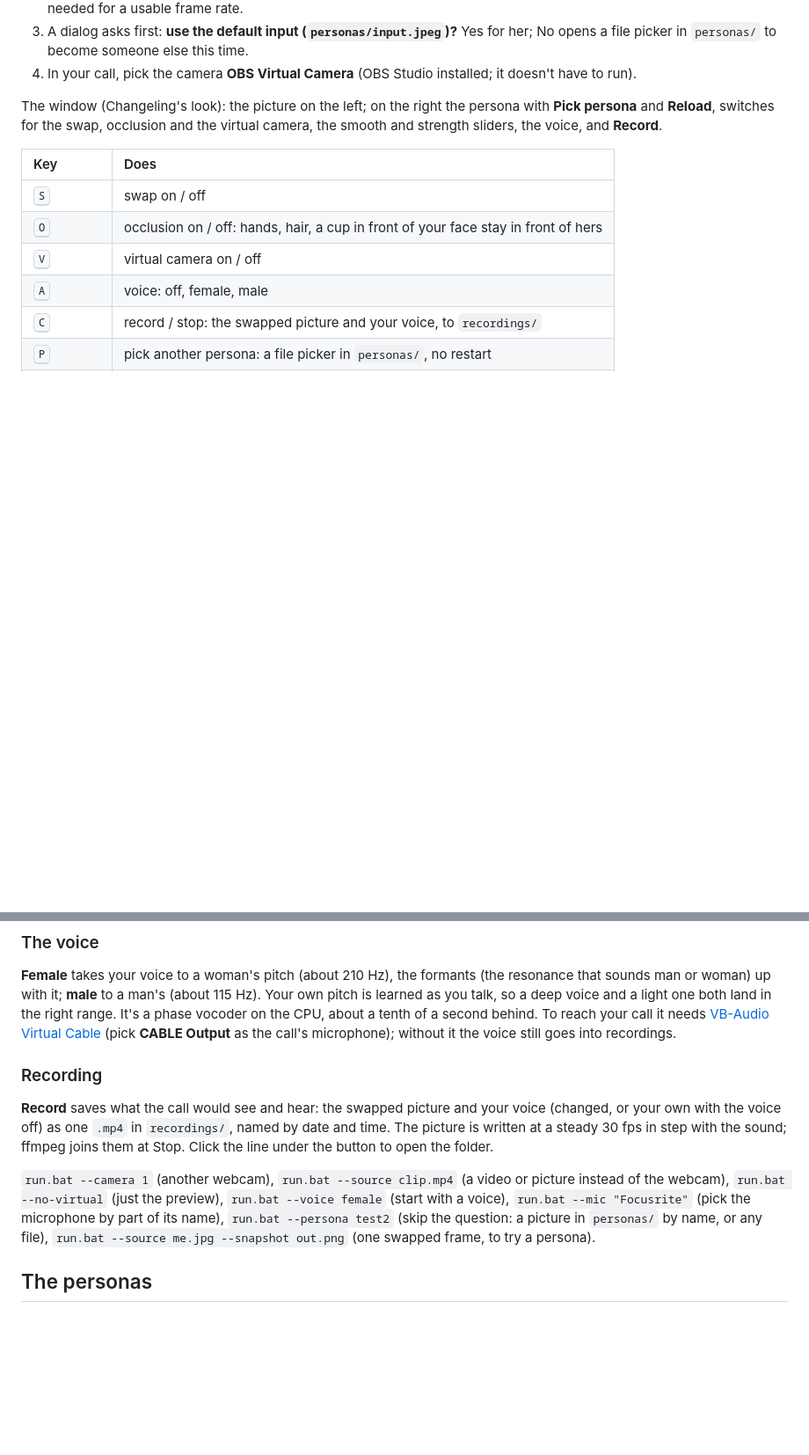
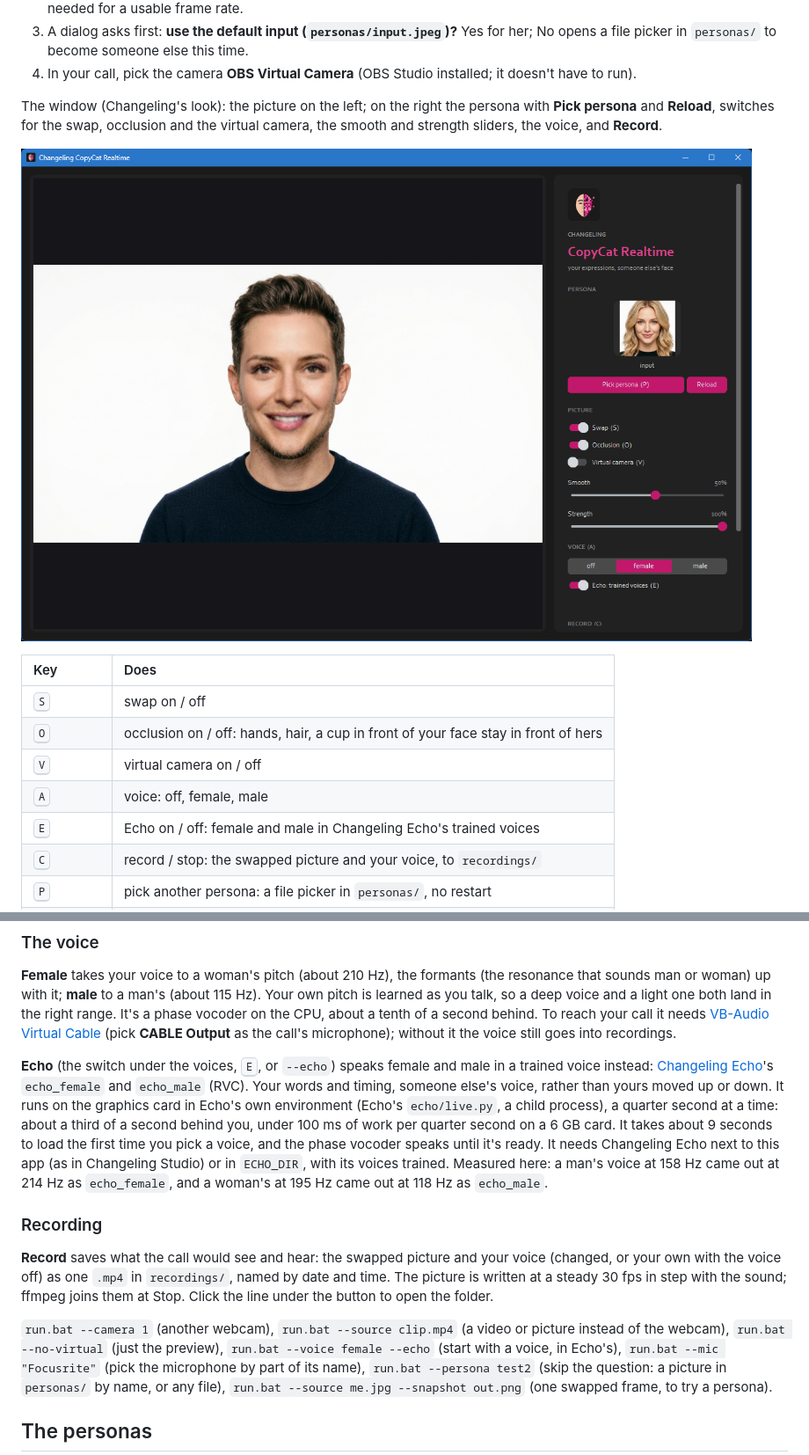
Before and after one commit to CursedPrograms/Changeling-CopyCat-Realtime, a Markdown page: README.md, 2 parts joined by grey strips. Shown at 88% size. Rendered like a GitHub page; pictures changed too: samples/window.png (added); blank space fills up the shorter version.

Commit message:
Echo switch: female and male in Changeling Echo's trained RVC voices, live (about 0.3 s behind); window screenshot
Co-Authored-By: Claude Opus 5.5 <noreply@anthropic.com>

```diff
--- a/README.md
+++ b/README.md
@@ -26,12 +26,15 @@ The window (Changeling's look): the picture on the left; on the right the person
 and **Reload**, switches for the swap, occlusion and the virtual camera, the smooth and strength sliders,
 the voice, and **Record**.
 
+![Changeling CopyCat Realtime's window](samples/window.png)
+
 | Key | Does |
 | :--- | :--- |
 | <kbd>S</kbd> | swap on / off |
 | <kbd>O</kbd> | occlusion on / off: hands, hair, a cup in front of your face stay in front of hers |
 | <kbd>V</kbd> | virtual camera on / off |
 | <kbd>A</kbd> | voice: off, female, male |
+| <kbd>E</kbd> | Echo on / off: female and male in Changeling Echo's trained voices |
 | <kbd>C</kbd> | record / stop: the swapped picture and your voice, to `recordings/` |
 | <kbd>P</kbd> | pick another persona: a file picker in `personas/`, no restart |
 | <kbd>R</kbd> | read the persona's picture again (after replacing it) |
@@ -50,6 +53,16 @@ voice and a light one both land in the right range. It's a phase vocoder on the
 second behind. To reach your call it needs [VB-Audio Virtual Cable](https://vb-audio.com/Cable/) (pick
 **CABLE Output** as the call's microphone); without it the voice still goes into recordings.
 
+**Echo** (the switch under the voices, <kbd>E</kbd>, or `--echo`) speaks female and male in a trained voice
+instead: [Changeling Echo](https://github.com/CursedPrograms/Changeling-Echo)'s `echo_female` and `echo_male`
+(RVC). Your words and timing, someone else's voice, rather than yours moved up or down. It runs on the graphics
+card in Echo's own environment (Echo's `echo/live.py`, a child process), a quarter second at a time: about a
+third of a second behind you, under 100 ms of work per quarter second on a 6 GB card. It takes about
+9 seconds to load the first time you pick a voice, and the phase vocoder speaks until it's ready. It needs
+Changeling Echo next to this app (as in Changeling Studio) or in `ECHO_DIR`, with its voices trained.
+Measured here: a man's voice at 158 Hz came out at 214 Hz as `echo_female`, and a woman's at 195 Hz came out
+at 118 Hz as `echo_male`.
+
 ### Recording
 
 **Record** saves what the call would see and hear: the swapped picture and your voice (changed, or your
@@ -58,7 +71,7 @@ steady 30 fps in step with the sound; ffmpeg joins them at Stop. Click the line
 the folder.
 
 `run.bat --camera 1` (another webcam), `run.bat --source clip.mp4` (a video or picture instead of the
-webcam), `run.bat --no-virtual` (just the preview), `run.bat --voice female` (start with a voice),
+webcam), `run.bat --no-virtual` (just the preview), `run.bat --voice female --echo` (start with a voice, in Echo's),
 `run.bat --mic "Focusrite"` (pick the microphone by part of its name), `run.bat --persona test2` (skip the question: a picture in `personas/` by name, or any file), `run.bat --source me.jpg --snapshot out.png` (one
 swapped frame, to try a persona).
 
```
Also changed, not shown: 3 other files.
